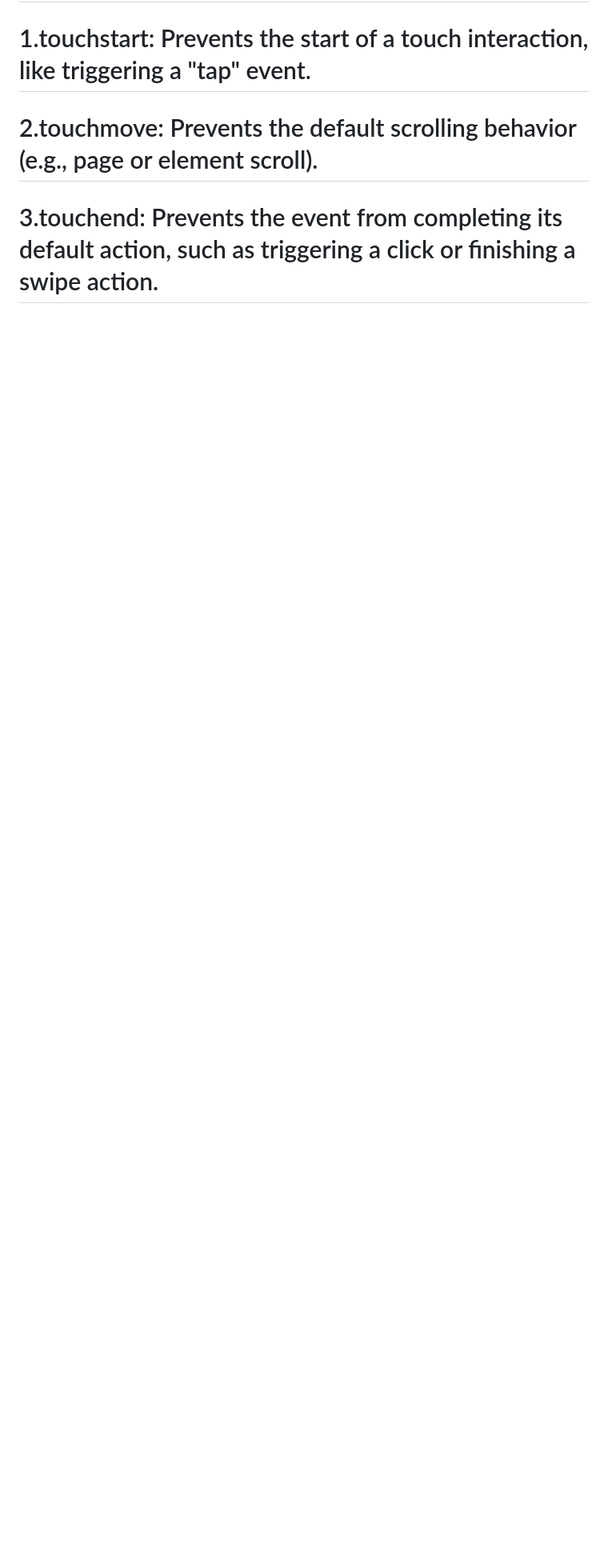
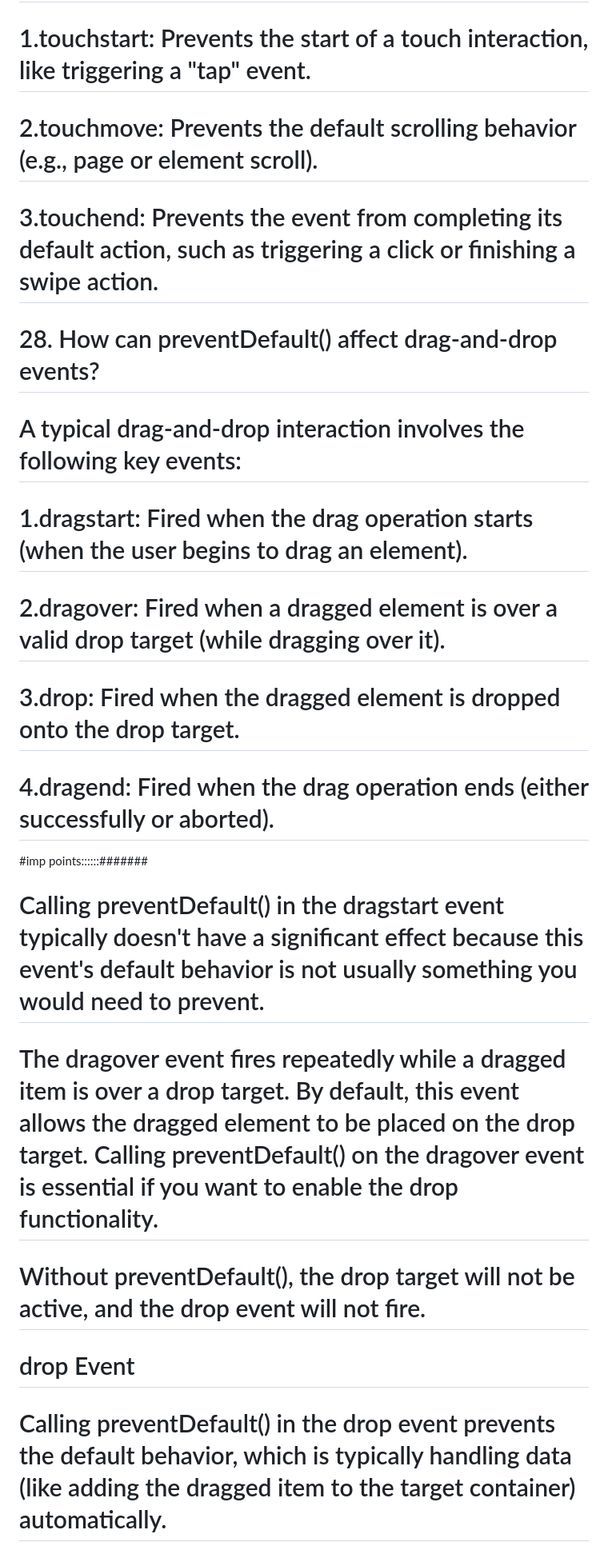
Before and after one commit to mamtapatil44/js-eventloop, a Markdown page: prevent-default/content.md, the part around one of its changes. Shown at 80% size. Rendered like a GitHub page; blank space fills up the shorter version.

Commit message:
drag drop

```diff
--- a/prevent-default/content.md
+++ b/prevent-default/content.md
@@ -68,3 +68,23 @@
 # 1.touchstart: Prevents the start of a touch interaction, like triggering a "tap" event.
 # 2.touchmove: Prevents the default scrolling behavior (e.g., page or element scroll).
 # 3.touchend: Prevents the event from completing its default action, such as triggering a click or finishing a swipe action.
+
+
+
+
+
+
+# 28. How can preventDefault() affect drag-and-drop events?
+# A typical drag-and-drop interaction involves the following key events:
+# 1.dragstart: Fired when the drag operation starts (when the user begins to drag an element).
+# 2.dragover: Fired when a dragged element is over a valid drop target (while dragging over it).
+# 3.drop: Fired when the dragged element is dropped onto the drop target.
+# 4.dragend: Fired when the drag operation ends (either successfully or aborted).
+
+#imp points::::::#######
+# Calling preventDefault() in the dragstart event typically doesn't have a significant effect because this event's default behavior is not usually something you would need to prevent.
+# The dragover event fires repeatedly while a dragged item is over a drop target. By default, this event allows the dragged element to be placed on the drop target. Calling preventDefault() on the dragover event is essential if you want to enable the drop functionality.
+# Without preventDefault(), the drop target will not be active, and the drop event will not fire.
+# drop Event
+# Calling preventDefault() in the drop event prevents the default behavior, which is typically handling data (like adding the dragged item to the target container) automatically.
+
```
Also changed, not shown: other parts of prevent-default/content.md (+2 -0 lines).
